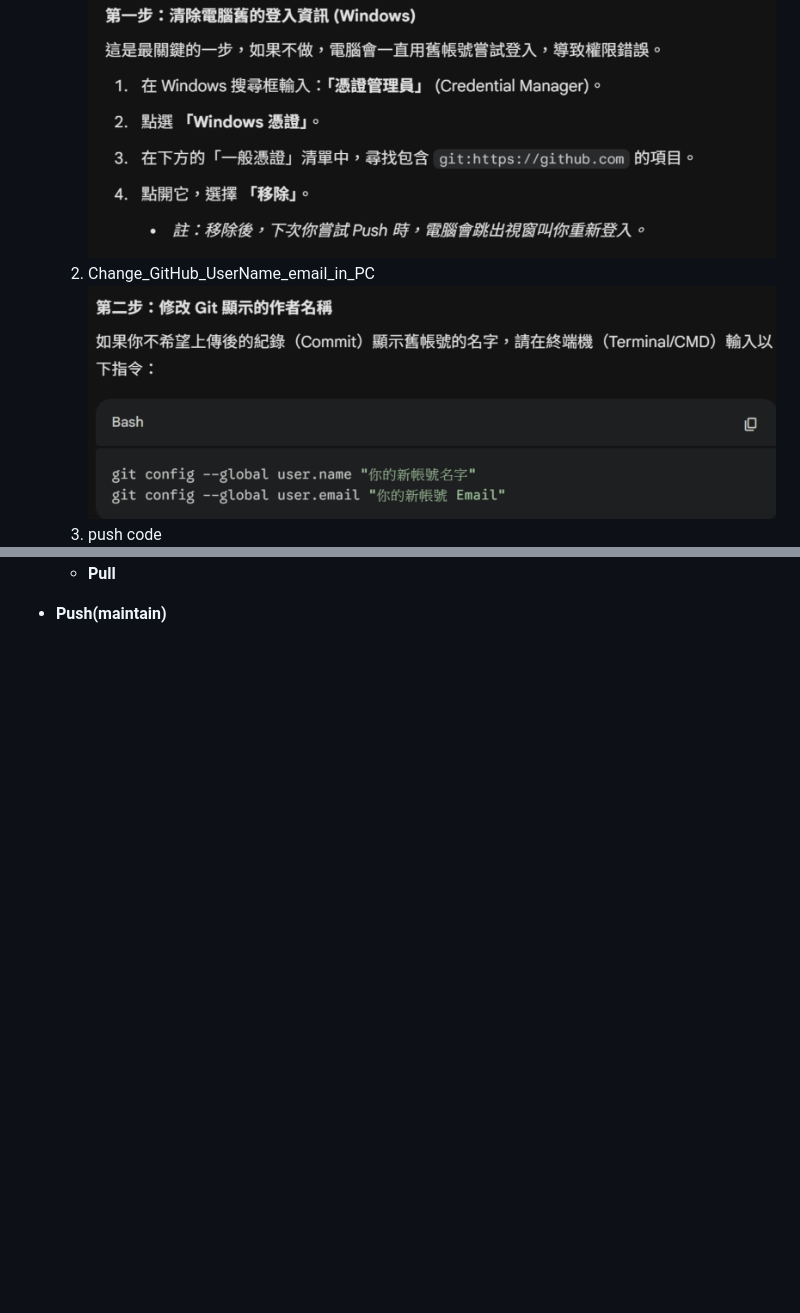
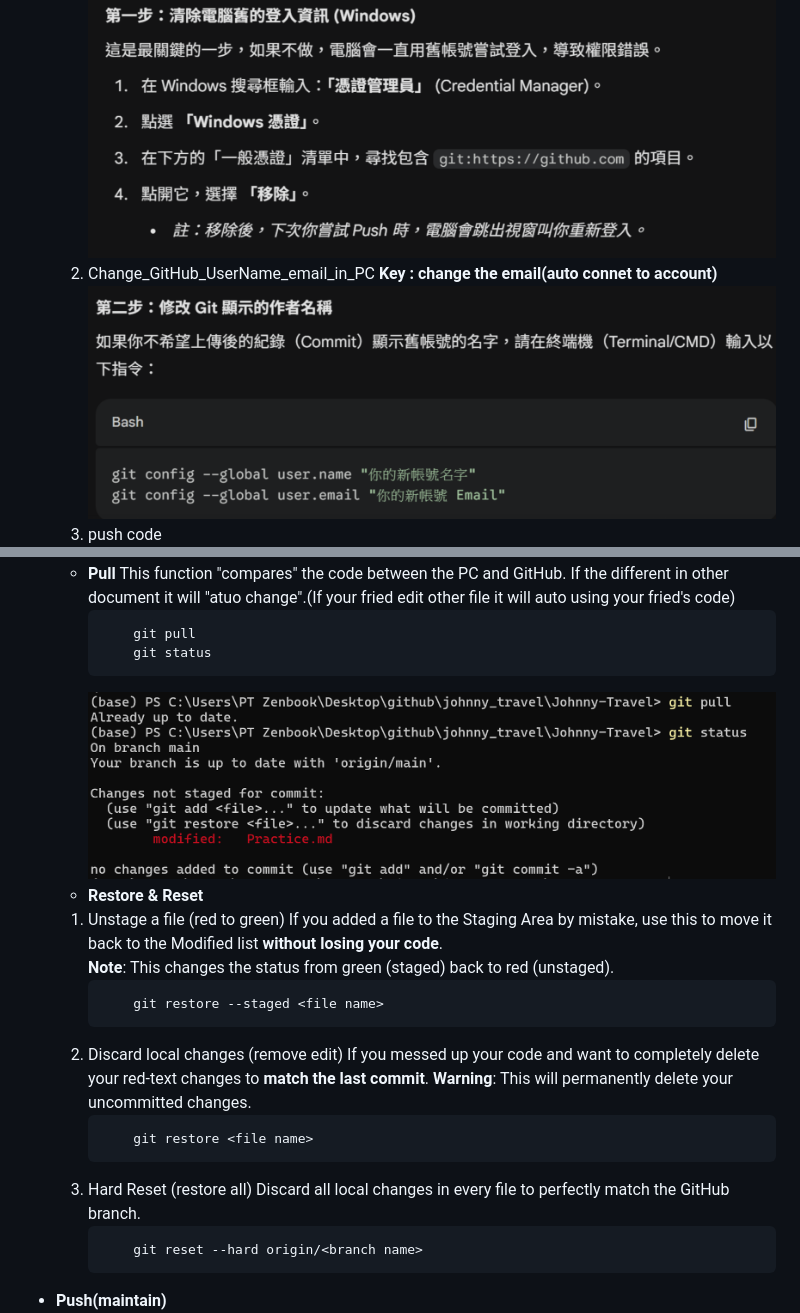
Before and after one commit to leeping880223/Johnny-Travel, a Markdown page: Practice.md, 2 parts joined by grey strips. Rendered like a GitHub page; pictures changed too: screenshots/git_pull.png (added); blank space fills up the shorter version.

````diff
--- a/Practice.md
+++ b/Practice.md
@@ -10,8 +10,9 @@
     1. Clear_GitHub_Account
     ![Clear_GitHub_Account.png](screenshots/Clear_GitHub_Account.png)
     2. Change_GitHub_UserName_email_in_PC
+    **Key :  change the email(auto connet to account)**
     ![Change_GitHub_UserName_email_in_PC.png](screenshots/Change_GitHub_UserName_email_in_PC.png)
-    3. push code
+    4. push code
     ![push code.png](screenshots/Push.png)
 ### 2.How to make a Folder Structure
   1. Get the "tree" then copy
@@ -44,3 +48,23 @@
     - **Pull**
-
+    This function "compares" the code between the PC and GitHub. If the different in other document it will "atuo change".(If your fried edit other file it will auto using your fried's code)
+        ```bash
+            git pull
+            git status
+        ```
+        ![git_pull.png](screenshots/git_pull.png)
+    - **Restore & Reset**
+    1. Unstage a file (red to green) If you added a file to the Staging Area by mistake, use this to move it back to the Modified list **without losing your code**.
+    **Note**: This changes the status from green (staged) back to red (unstaged).
+        ```bash
+            git restore --staged <file name>
+        ```
+     2. Discard local changes (remove edit) If you messed up your code and want to completely delete your red-text changes to **match the last commit**.
+        **Warning**: This will permanently delete your uncommitted changes.
+        ```bash
+            git restore <file name>
+        ```
+    3. Hard Reset (restore all) Discard all local changes in every file to perfectly match the GitHub branch.
+        ```bash
+            git reset --hard origin/<branch name>
+        ```
  * **Push(maintain)**
````
Also changed, not shown: other parts of Practice.md (+43 -1 lines), screenshots/Push1.png (added), screenshots/Push2.png (added), screenshots/commit.png (added), screenshots/git fetch.png (added).
